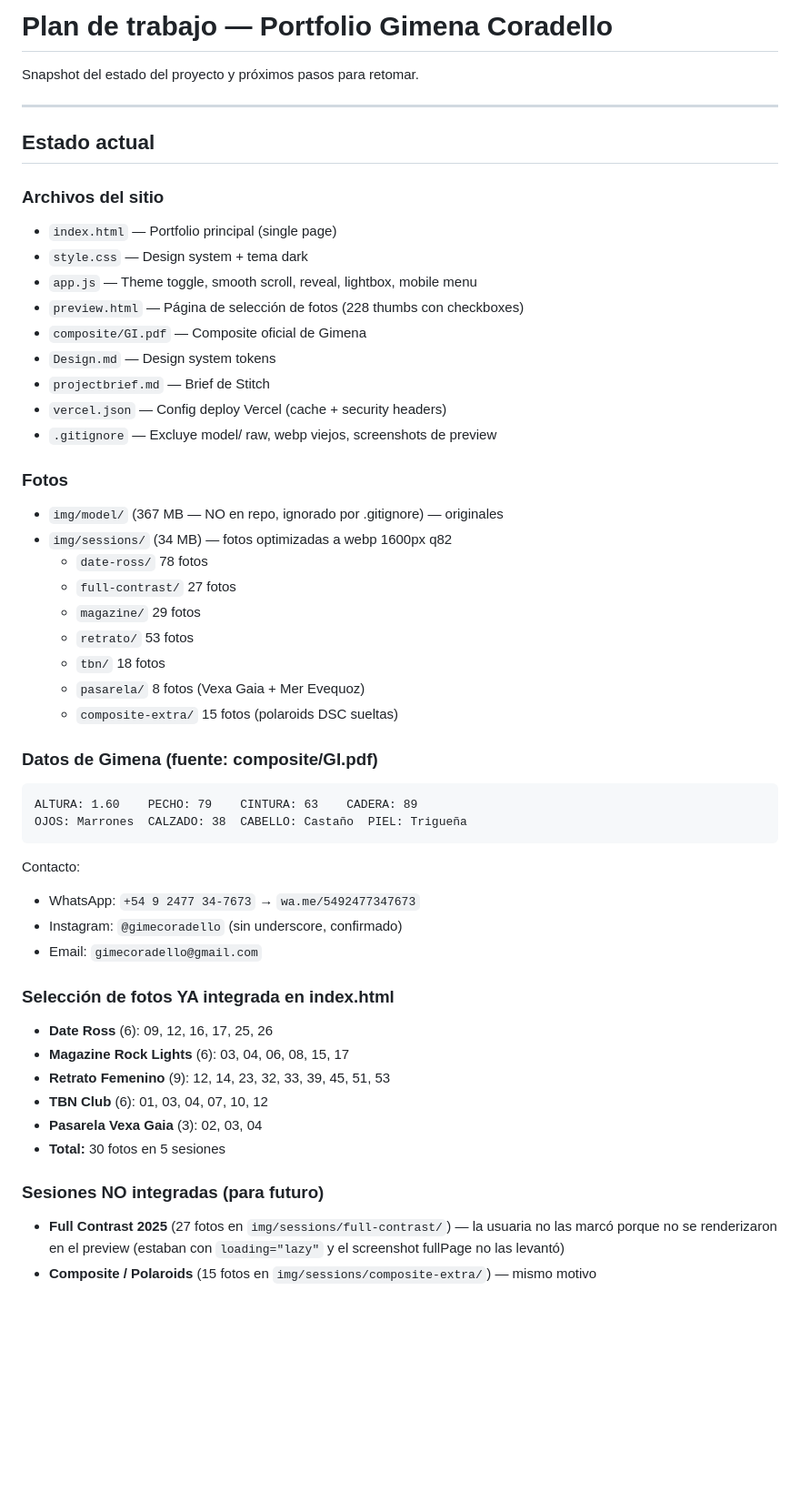
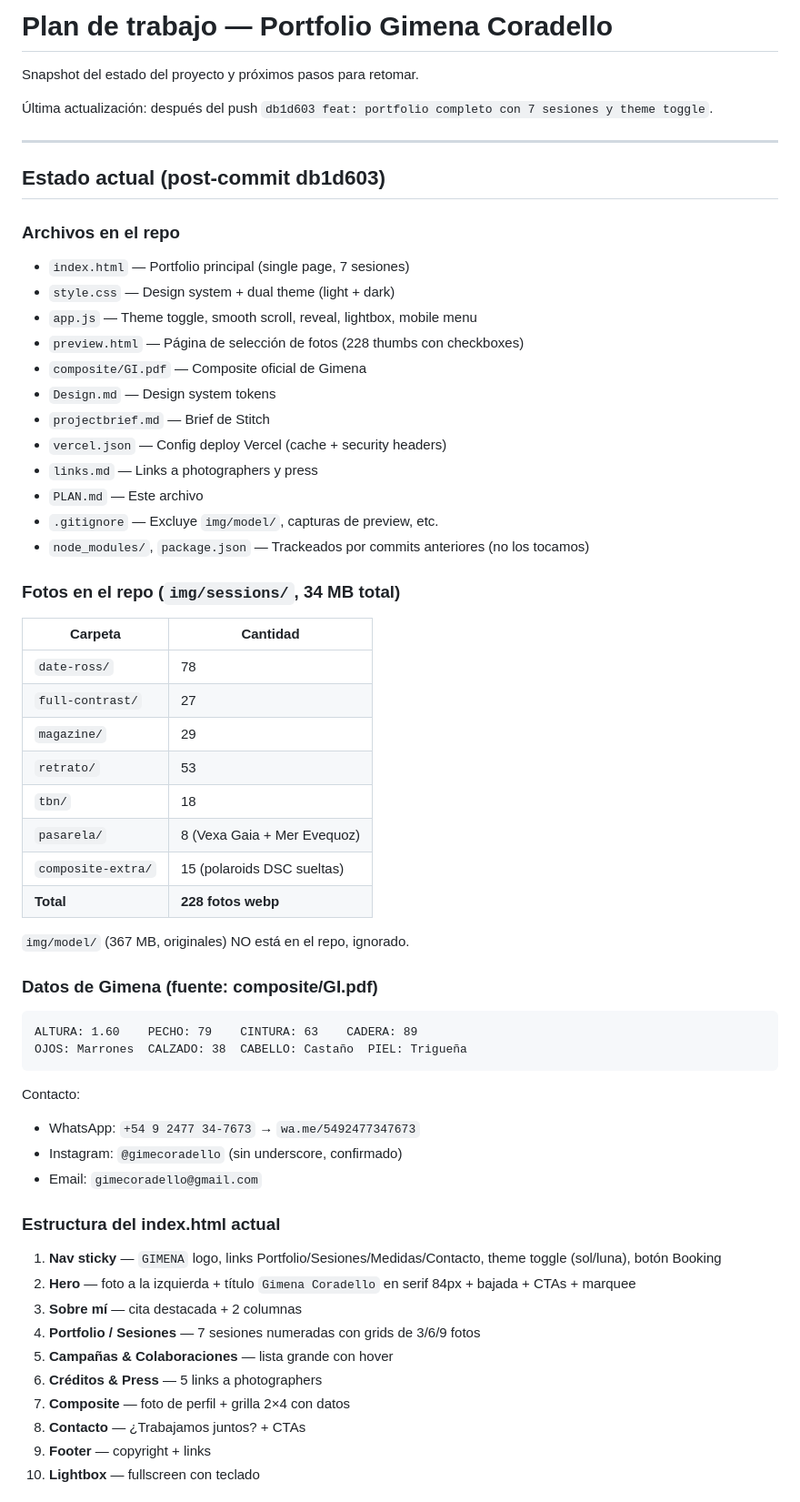
Before and after one commit to Lautaro1393/Portfolio_Gime_Coradello, a Markdown page: PLAN.md, the part around one of its changes. Shown at 91% size. GitHub-like rendering; blank space fills up the shorter version.

````diff
--- a/PLAN.md
+++ b/PLAN.md
@@ -2,31 +2,39 @@
 
 Snapshot del estado del proyecto y próximos pasos para retomar.
 
+Última actualización: después del push `db1d603 feat: portfolio completo con 7 sesiones y theme toggle`.
+
 ---
 
-## Estado actual
+## Estado actual (post-commit db1d603)
 
-### Archivos del sitio
-- `index.html` — Portfolio principal (single page)
-- `style.css` — Design system + tema dark
+### Archivos en el repo
+- `index.html` — Portfolio principal (single page, 7 sesiones)
+- `style.css` — Design system + dual theme (light + dark)
 - `app.js` — Theme toggle, smooth scroll, reveal, lightbox, mobile menu
 - `preview.html` — Página de selección de fotos (228 thumbs con checkboxes)
 - `composite/GI.pdf` — Composite oficial de Gimena
 - `Design.md` — Design system tokens
 - `projectbrief.md` — Brief de Stitch
 - `vercel.json` — Config deploy Vercel (cache + security headers)
-- `.gitignore` — Excluye model/ raw, webp viejos, screenshots de preview
+- `links.md` — Links a photographers y press
+- `PLAN.md` — Este archivo
+- `.gitignore` — Excluye `img/model/`, capturas de preview, etc.
+- `node_modules/`, `package.json` — Trackeados por commits anteriores (no los tocamos)
 
-### Fotos
-- `img/model/` (367 MB — NO en repo, ignorado por .gitignore) — originales
-- `img/sessions/` (34 MB) — fotos optimizadas a webp 1600px q82
-  - `date-ross/` 78 fotos
-  - `full-contrast/` 27 fotos
-  - `magazine/` 29 fotos
-  - `retrato/` 53 fotos
-  - `tbn/` 18 fotos
-  - `pasarela/` 8 fotos (Vexa Gaia + Mer Evequoz)
-  - `composite-extra/` 15 fotos (polaroids DSC sueltas)
+### Fotos en el repo (`img/sessions/`, 34 MB total)
+| Carpeta | Cantidad |
+|---|---|
+| `date-ross/` | 78 |
+| `full-contrast/` | 27 |
+| `magazine/` | 29 |
+| `retrato/` | 53 |
+| `tbn/` | 18 |
+| `pasarela/` | 8 (Vexa Gaia + Mer Evequoz) |
+| `composite-extra/` | 15 (polaroids DSC sueltas) |
+| **Total** | **228 fotos webp** |
+
+`img/model/` (367 MB, originales) NO está en el repo, ignorado.
 
 ### Datos de Gimena (fuente: composite/GI.pdf)
 ```
@@ -38,15 +46,16 @@ Contacto:
 - Instagram: `@gimecoradello` (sin underscore, confirmado)
 - Email: `gimecoradello@gmail.com`
 
-### Selección de fotos YA integrada en index.html
-- **Date Ross** (6): 09, 12, 16, 17, 25, 26
-- **Magazine Rock Lights** (6): 03, 04, 06, 08, 15, 17
-- **Retrato Femenino** (9): 12, 14, 23, 32, 33, 39, 45, 51, 53
-- **TBN Club** (6): 01, 03, 04, 07, 10, 12
-- **Pasarela Vexa Gaia** (3): 02, 03, 04
-- **Total:** 30 fotos en 5 sesiones
+### Estructura del index.html actual
 
-### Sesiones NO integradas (para futuro)
-- **Full Contrast 2025** (27 fotos en `img/sessions/full-contrast/`) — la usuaria no las marcó porque no se renderizaron en el preview (estaban con `loading="lazy"` y el screenshot fullPage no las levantó)
-- **Composite / Polaroids** (15 fotos en `img/sessions/composite-extra/`) — mismo motivo
+1. **Nav sticky** — `GIMENA` logo, links Portfolio/Sesiones/Medidas/Contacto, theme toggle (sol/luna), botón Booking
+2. **Hero** — foto a la izquierda + título `Gimena Coradello` en serif 84px + bajada + CTAs + marquee
+3. **Sobre mí** — cita destacada + 2 columnas
+4. **Portfolio / Sesiones** — 7 sesiones numeradas con grids de 3/6/9 fotos
+5. **Campañas & Colaboraciones** — lista grande con hover
+6. **Créditos & Press** — 5 links a photographers
+7. **Composite** — foto de perfil + grilla 2×4 con datos
+8. **Contacto** — ¿Trabajamos juntos? + CTAs
+9. **Footer** — copyright + links
+10. **Lightbox** — fullscreen con teclado
 
````
Also changed, not shown: other parts of PLAN.md (+91 -76 lines).
